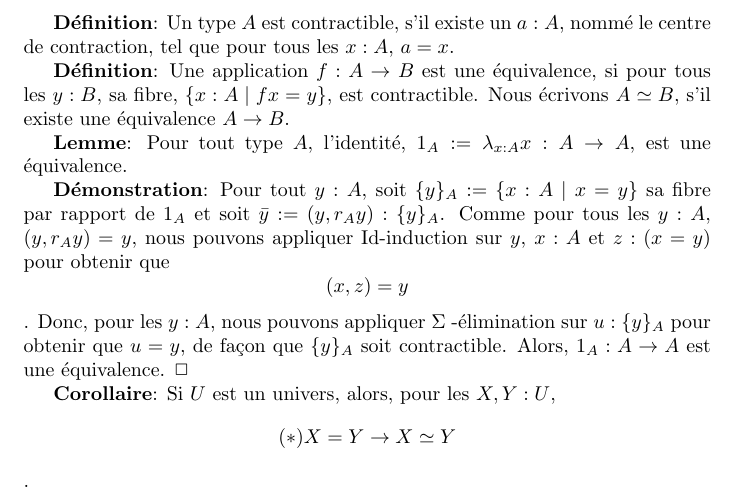
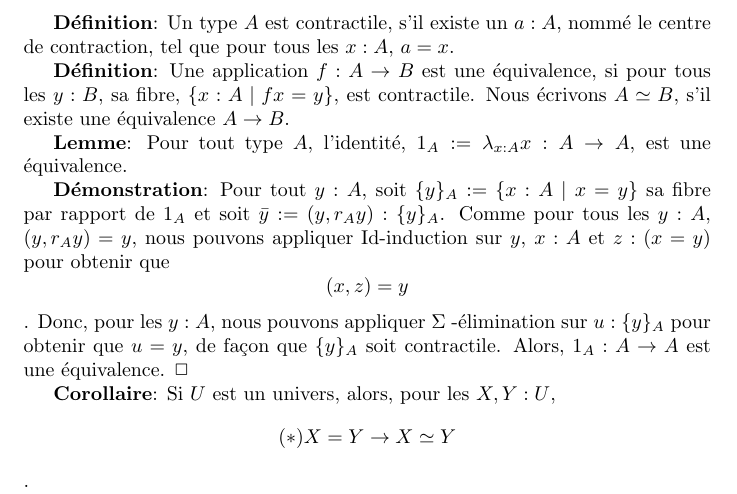
Before and after one commit to GrammaticalFramework/gf-contrib, a LaTeX document (homotopy-typetheory/ltestFre.tex): part of the page, cut so that both start at the same text. Compiled offline with pdfLaTeX.

Commit message:
fixed contractile

```diff
--- a/homotopy-typetheory/ltestFre.tex
+++ b/homotopy-typetheory/ltestFre.tex
@@ -6,10 +6,10 @@
 \input{macros}
 
 \textbf{Définition}:
- Un type $A$ est contractible, s'il existe un $a : A$, nommé le centre de contraction, tel que pour tous les $x : A$, $\equalH {a}{x}$.
+Un type $A$ est contractile, s'il existe un $a : A$, nommé le centre de contraction, tel que pour tous les $x : A$, $\equalH {a}{x}$.
 
 \textbf{Définition}:
- Une application $f : \arrowH {A}{B}$ est une équivalence, si pour tous les $y : B$, sa fibre, $\comprehensionH {x}{A}{\equalH {\appH {f}{x}}{y}}$, est contractible.
+Une application $f : \arrowH {A}{B}$ est une équivalence, si pour tous les $y : B$, sa fibre, $\comprehensionH {x}{A}{\equalH {\appH {f}{x}}{y}}$, est contractile.
 Nous écrivons $\equivalenceH {A}{B}$, s'il existe une équivalence $\arrowH {A}{B}$.
 
 \textbf{Lemme}:
@@ -18,7 +18,7 @@
 \textbf{Démonstration}:
 Pour tout $y : A$, soit $\defineH {\fiberH {y}{A}}{\comprehensionH {x}{A}{\equalH {x}{y}}}$ sa fibre par rapport de $\idMapH {A}$ et soit $\defineH {\barH {y}}{\typingH {\pairH {y}{\reflexivityH {A}{y}}}{\fiberH {y}{A}}}$.
 Comme pour tous les $y : A$, $\equalH {\pairH {y}{\reflexivityH {A}{y}}}{y}$, nous pouvons appliquer Id-induction sur $y$, $\typingH {x}{A}$ et $\typingH {z}{\idPropH {x}{y}}$ pour obtenir que \[\equalH {\pairH {x}{z}}{y}\].
- Donc, pour les $y : A$, nous pouvons appliquer $\Sigma$ -élimination sur $\typingH {u}{\fiberH {y}{A}}$ pour obtenir que $\equalH {u}{y}$, de façon que $\fiberH {y}{A}$ soit contractible.
+Donc, pour les $y : A$, nous pouvons appliquer $\Sigma$ -élimination sur $\typingH {u}{\fiberH {y}{A}}$ pour obtenir que $\equalH {u}{y}$, de façon que $\fiberH {y}{A}$ soit contractile.
 Alors, $\typingH {\idMapH {A}}{\arrowH {A}{A}}$ est une équivalence.
  $\Box$
 
```
Also changed, not shown: homotopy-typetheory/ltestFre.pdf, 1 other file. Lines whose indentation alone changed are shown as unchanged.
